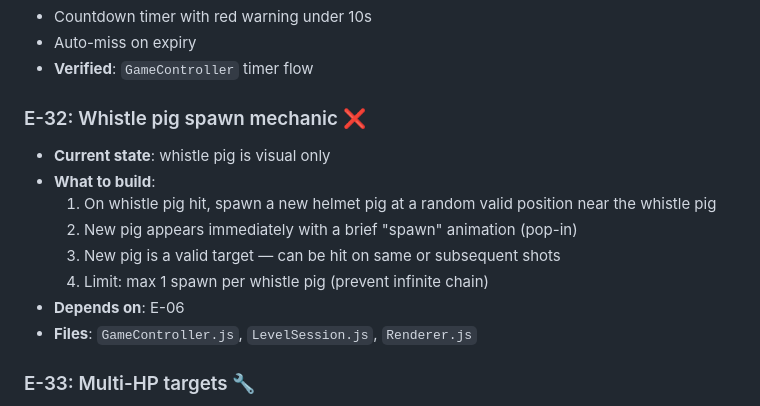
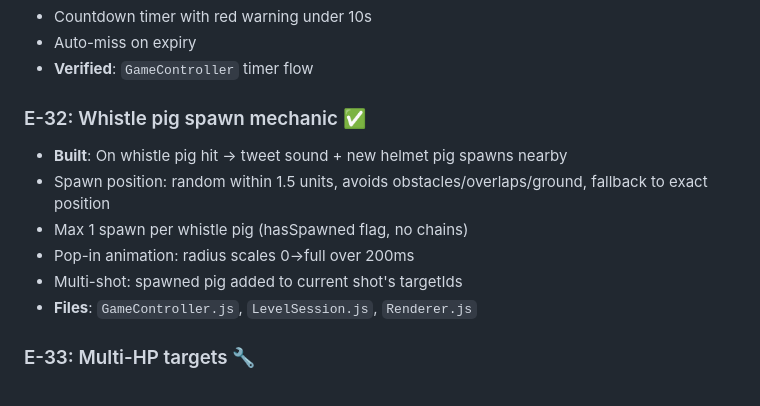
Before and after one commit to thegizmopro/happy-nerds, a Markdown page: ENGINEERING-PLAN.md, the part around the change. Drawn GitHub-style.

Commit message:
docs: update ENGINEERING-PLAN — E-32 done

```diff
--- a/ENGINEERING-PLAN.md
+++ b/ENGINEERING-PLAN.md
@@ -216,14 +216,12 @@ This is the formal programming plan derived from GAME-DESIGN.md, reconciled agai
 - Auto-miss on expiry
 - **Verified**: `GameController` timer flow
 
-### E-32: Whistle pig spawn mechanic ❌
-- **Current state**: whistle pig is visual only
-- **What to build**:
-  1. On whistle pig hit, spawn a new helmet pig at a random valid position near the whistle pig
-  2. New pig appears immediately with a brief "spawn" animation (pop-in)
-  3. New pig is a valid target — can be hit on same or subsequent shots
-  4. Limit: max 1 spawn per whistle pig (prevent infinite chain)
-- **Depends on**: E-06
+### E-32: Whistle pig spawn mechanic ✅
+- **Built**: On whistle pig hit → tweet sound + new helmet pig spawns nearby
+- Spawn position: random within 1.5 units, avoids obstacles/overlaps/ground, fallback to exact position
+- Max 1 spawn per whistle pig (hasSpawned flag, no chains)
+- Pop-in animation: radius scales 0→full over 200ms
+- Multi-shot: spawned pig added to current shot's targetIds
 - **Files**: `GameController.js`, `LevelSession.js`, `Renderer.js`
 
 ### E-33: Multi-HP targets 🔧
```
